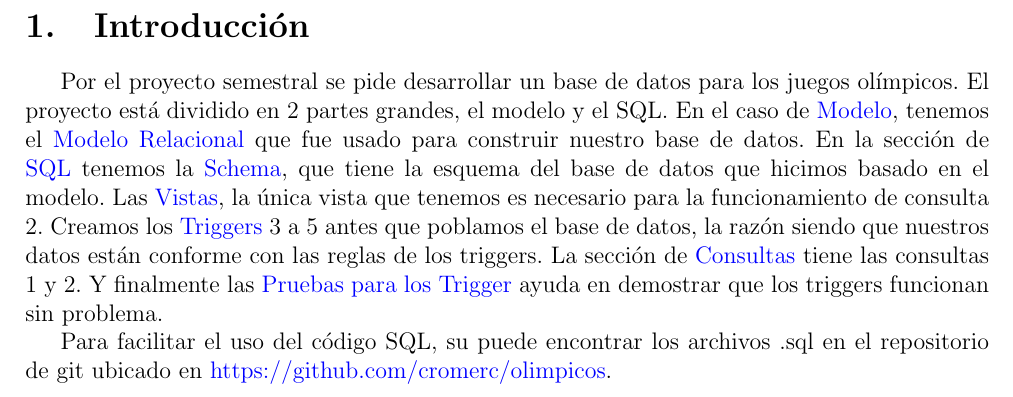
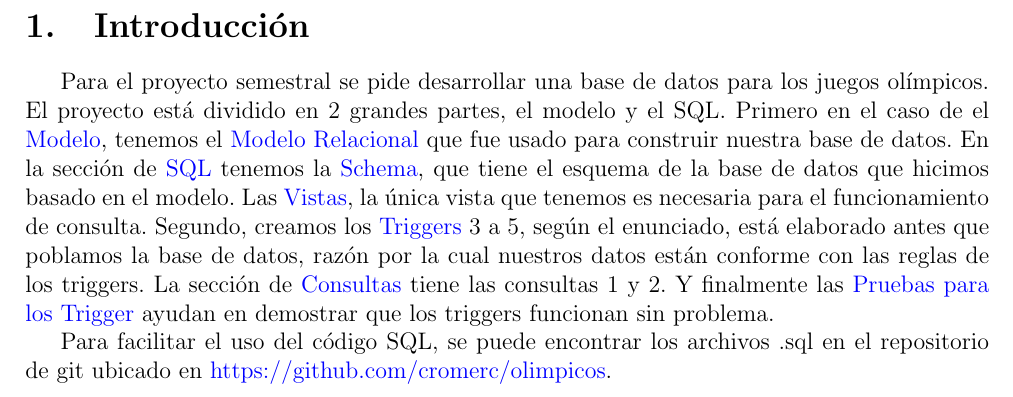
Before and after one commit to cromerc/olimpicos, a LaTeX document (informe/informe.tex): part of page 3 of 15, cut so that both start at the same text. The pictures show the PDF file informe/informe.pdf that the author committed with the source.

Commit message:
corregir mi español

```diff
--- a/informe/informe.tex
+++ b/informe/informe.tex
@@ -74,16 +74,16 @@
 \hypersetup{pageanchor=true}
 \pagenumbering{arabic}
 \section{Introducción}
-Por el proyecto semestral se pide desarrollar un base de datos para los juegos olímpicos.\
-El proyecto está dividido en 2 partes grandes, el modelo y el SQL.\
-En el caso de \nameref{sec:modelo}, tenemos el \nameref{sec:mr} que fue usado para construir nuestro base de datos.
-En la sección de \nameref{sec:sql} tenemos la \nameref{sec:schema}, que tiene la esquema del base de datos que hicimos basado en el\
-modelo. Las \nameref{sec:vistas}, la única vista que tenemos es necesario para la funcionamiento de consulta 2.\
-Creamos los \nameref{sec:triggers} 3 a 5 antes que poblamos el base de datos, la razón siendo que nuestros datos están
+Para el proyecto semestral se pide desarrollar una base de datos para los juegos olímpicos.\
+El proyecto está dividido en 2 grandes partes, el modelo y el SQL.\
+Primero en el caso de el \nameref{sec:modelo}, tenemos el \nameref{sec:mr} que fue usado para construir nuestra base de datos.
+En la sección de \nameref{sec:sql} tenemos la \nameref{sec:schema}, que tiene el esquema de la base de datos que hicimos basado en el\
+modelo. Las \nameref{sec:vistas}, la única vista que tenemos es necesaria para el funcionamiento de consulta. Segundo,\
+creamos los \nameref{sec:triggers} 3 a 5, según el enunciado, está elaborado antes que poblamos la base de datos, razón por la cual nuestros datos están
 conforme con las reglas de los triggers. La sección de \nameref{sec:consultas} tiene las consultas 1 y 2. Y finalmente las\
-\nameref{sec:pruebas} ayuda en demostrar que los triggers funcionan sin problema.
+\nameref{sec:pruebas} ayudan en demostrar que los triggers funcionan sin problema.
 
-Para facilitar el uso del código SQL, su puede encontrar los archivos .sql en el repositorio de git ubicado en\
+Para facilitar el uso del código SQL, se puede encontrar los archivos .sql en el repositorio de git ubicado en\
 \href{https://github.com/cromerc/olimpicos}{https://github.com/cromerc/olimpicos}.
 
 
```
Also changed, not shown: informe/informe.pdf.
